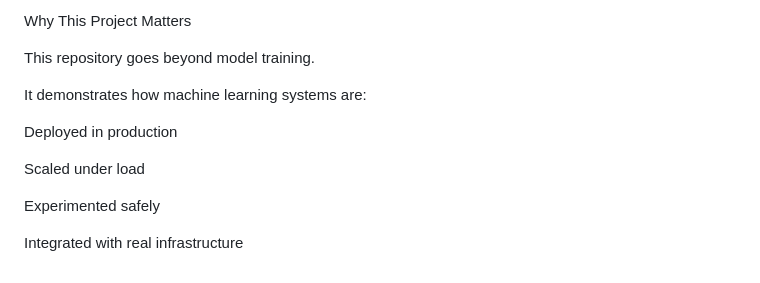
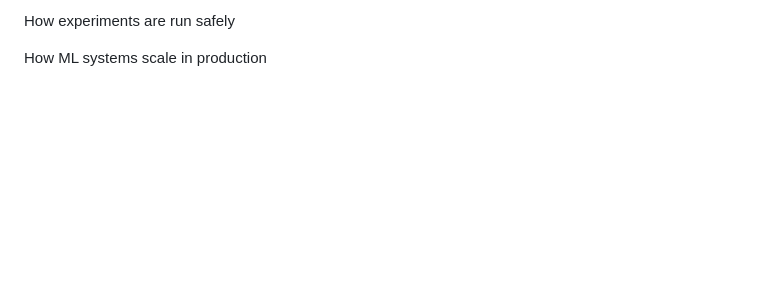
Before and after one commit to ArindamDas07/Tomato-Leaf-Disease-Detection, a Markdown page: README.md, the part around one of its changes. Rendered like a GitHub page; blank space fills up the shorter version.

```diff
--- a/README.md
+++ b/README.md
@@ -259,14 +172,4 @@ Strong separation of concerns between training and serving
 
-Why This Project Matters
+How experiments are run safely
 
-This repository goes beyond model training.
-
-It demonstrates how machine learning systems are:
-
-Deployed in production
-
-Scaled under load
-
-Experimented safely
-
-Integrated with real infrastructure
+How ML systems scale in production
```
Also changed, not shown: other parts of README.md (+91 -178 lines).
